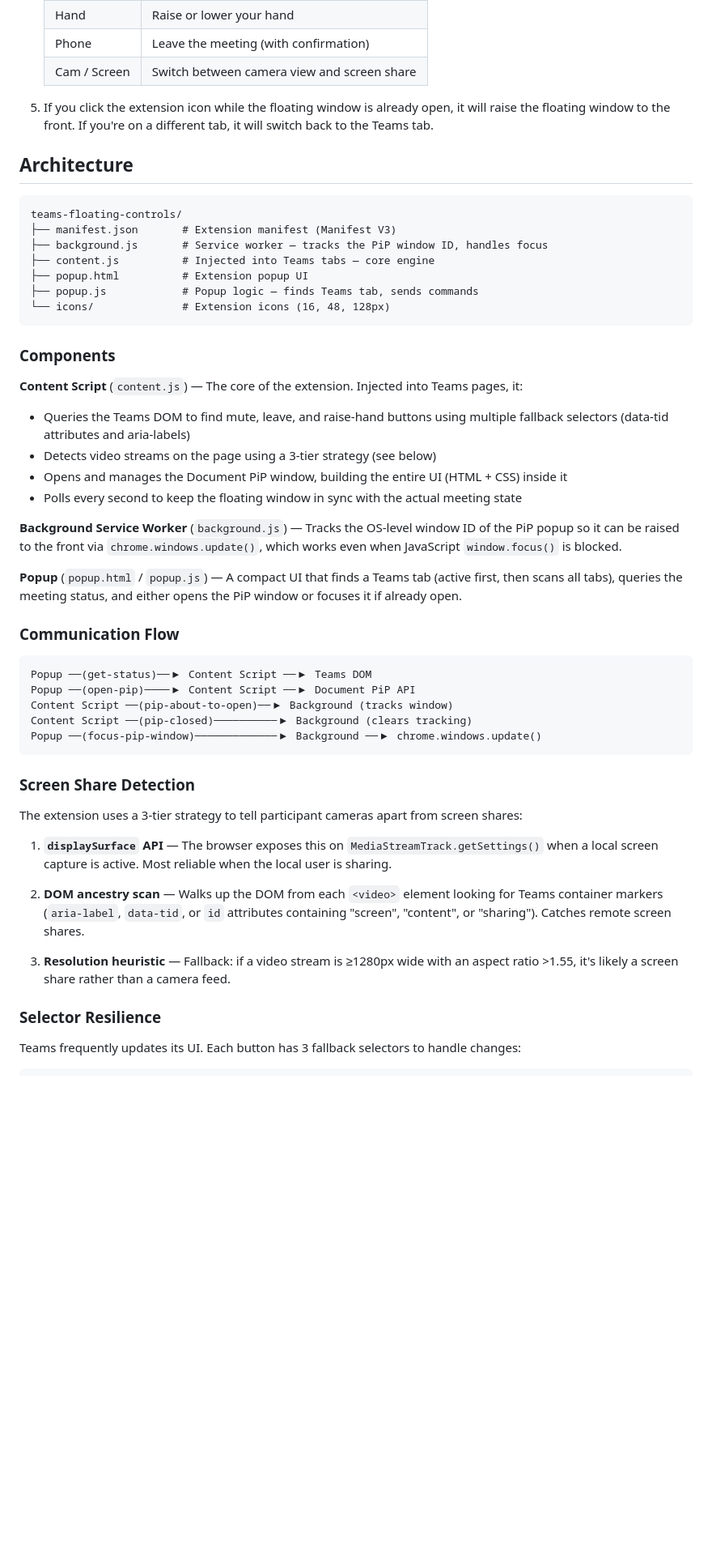
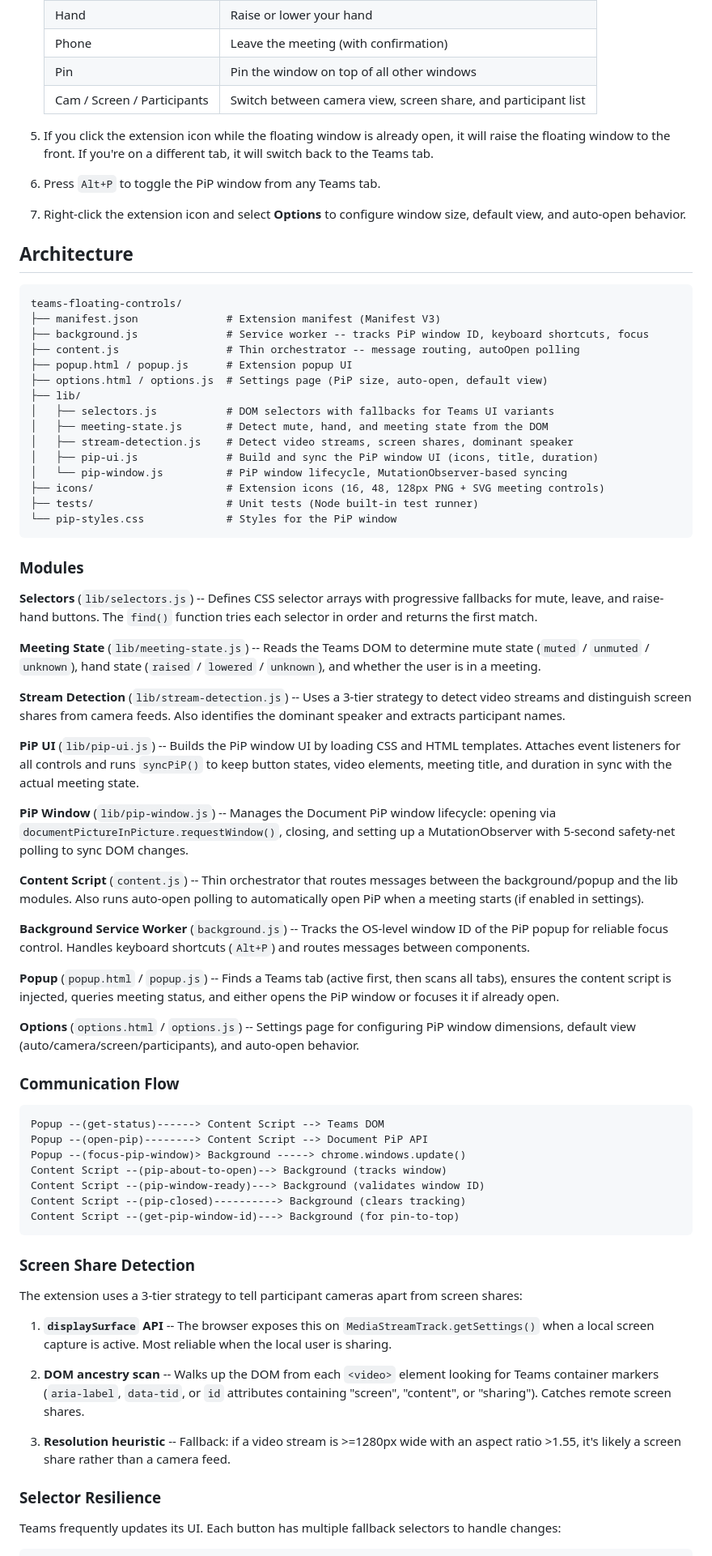
Before and after one commit to fafugg/teams-floating-controls, a Markdown page: README.md, the part around one of its changes. Shown at 81% size. GitHub-like rendering; blank space fills up the shorter version.

Commit message:
Update README to reflect current architecture and features
- Add modular architecture tree with lib/ directory
- Document all modules and their roles
- Add missing features: options page, keyboard shortcuts, SVG icons,
  pin-to-top, meeting title, duration timer, autoOpen
- Update communication flow diagram with new messages
- Update selector examples with current raise hand selectors
- Add storage permission to permissions table
- Add troubleshooting for raise hand button

````diff
--- a/README.md
+++ b/README.md
@@ -59,57 +66,79 @@ This extension opens a small floating window (360x290) that stays on top of ever
    | Microphone | Toggle mute / unmute |
    | Hand | Raise or lower your hand |
    | Phone | Leave the meeting (with confirmation) |
-   | Cam / Screen | Switch between camera view and screen share |
+   | Pin | Pin the window on top of all other windows |
+   | Cam / Screen / Participants | Switch between camera view, screen share, and participant list |
 
 5. If you click the extension icon while the floating window is already open, it will raise the floating window to the front. If you're on a different tab, it will switch back to the Teams tab.
+
+6. Press `Alt+P` to toggle the PiP window from any Teams tab.
+
+7. Right-click the extension icon and select **Options** to configure window size, default view, and auto-open behavior.
 
 ## Architecture
 
 ```
 teams-floating-controls/
-├── manifest.json       # Extension manifest (Manifest V3)
-├── background.js       # Service worker — tracks the PiP window ID, handles focus
-├── content.js          # Injected into Teams tabs — core engine
-├── popup.html          # Extension popup UI
-├── popup.js            # Popup logic — finds Teams tab, sends commands
-└── icons/              # Extension icons (16, 48, 128px)
+├── manifest.json              # Extension manifest (Manifest V3)
+├── background.js              # Service worker -- tracks PiP window ID, keyboard shortcuts, focus
+├── content.js                 # Thin orchestrator -- message routing, autoOpen polling
+├── popup.html / popup.js      # Extension popup UI
+├── options.html / options.js  # Settings page (PiP size, auto-open, default view)
+├── lib/
+│   ├── selectors.js           # DOM selectors with fallbacks for Teams UI variants
+│   ├── meeting-state.js       # Detect mute, hand, and meeting state from the DOM
+│   ├── stream-detection.js    # Detect video streams, screen shares, dominant speaker
+│   ├── pip-ui.js              # Build and sync the PiP window UI (icons, title, duration)
+│   └── pip-window.js          # PiP window lifecycle, MutationObserver-based syncing
+├── icons/                     # Extension icons (16, 48, 128px PNG + SVG meeting controls)
+├── tests/                     # Unit tests (Node built-in test runner)
+└── pip-styles.css             # Styles for the PiP window
 ```
 
-### Components
+### Modules
 
-**Content Script** (`content.js`) — The core of the extension. Injected into Teams pages, it:
+**Selectors** (`lib/selectors.js`) -- Defines CSS selector arrays with progressive fallbacks for mute, leave, and raise-hand buttons. The `find()` function tries each selector in order and returns the first match.
 
-- Queries the Teams DOM to find mute, leave, and raise-hand buttons using multiple fallback selectors (data-tid attributes and aria-labels)
-- Detects video streams on the page using a 3-tier strategy (see below)
-- Opens and manages the Document PiP window, building the entire UI (HTML + CSS) inside it
-- Polls every second to keep the floating window in sync with the actual meeting state
+**Meeting State** (`lib/meeting-state.js`) -- Reads the Teams DOM to determine mute state (`muted` / `unmuted` / `unknown`), hand state (`raised` / `lowered` / `unknown`), and whether the user is in a meeting.
 
-**Background Service Worker** (`background.js`) — Tracks the OS-level window ID of the PiP popup so it can be raised to the front via `chrome.windows.update()`, which works even when JavaScript `window.focus()` is blocked.
+**Stream Detection** (`lib/stream-detection.js`) -- Uses a 3-tier strategy to detect video streams and distinguish screen shares from camera feeds. Also identifies the dominant speaker and extracts participant names.
 
-**Popup** (`popup.html` / `popup.js`) — A compact UI that finds a Teams tab (active first, then scans all tabs), queries the meeting status, and either opens the PiP window or focuses it if already open.
+**PiP UI** (`lib/pip-ui.js`) -- Builds the PiP window UI by loading CSS and HTML templates. Attaches event listeners for all controls and runs `syncPiP()` to keep button states, video elements, meeting title, and duration in sync with the actual meeting state.
+
+**PiP Window** (`lib/pip-window.js`) -- Manages the Document PiP window lifecycle: opening via `documentPictureInPicture.requestWindow()`, closing, and setting up a MutationObserver with 5-second safety-net polling to sync DOM changes.
+
+**Content Script** (`content.js`) -- Thin orchestrator that routes messages between the background/popup and the lib modules. Also runs auto-open polling to automatically open PiP when a meeting starts (if enabled in settings).
+
+**Background Service Worker** (`background.js`) -- Tracks the OS-level window ID of the PiP popup for reliable focus control. Handles keyboard shortcuts (`Alt+P`) and routes messages between components.
+
+**Popup** (`popup.html` / `popup.js`) -- Finds a Teams tab (active first, then scans all tabs), ensures the content script is injected, queries meeting status, and either opens the PiP window or focuses it if already open.
+
+**Options** (`options.html` / `options.js`) -- Settings page for configuring PiP window dimensions, default view (auto/camera/screen/participants), and auto-open behavior.
 
 ### Communication Flow
 
 ```
-Popup ──(get-status)──▶ Content Script ──▶ Teams DOM
-Popup ──(open-pip)────▶ Content Script ──▶ Document PiP API
-Content Script ──(pip-about-to-open)──▶ Background (tracks window)
-Content Script ──(pip-closed)──────────▶ Background (clears tracking)
-Popup ──(focus-pip-window)─────────────▶ Background ──▶ chrome.windows.update()
+Popup --(get-status)------> Content Script --> Teams DOM
+Popup --(open-pip)--------> Content Script --> Document PiP API
+Popup --(focus-pip-window)> Background -----> chrome.windows.update()
+Content Script --(pip-about-to-open)--> Background (tracks window)
+Content Script --(pip-window-ready)---> Background (validates window ID)
+Content Script --(pip-closed)----------> Background (clears tracking)
+Content Script --(get-pip-window-id)---> Background (for pin-to-top)
 ```
 
 ### Screen Share Detection
 
 The extension uses a 3-tier strategy to tell participant cameras apart from screen shares:
 
-1. **`displaySurface` API** — The browser exposes this on `MediaStreamTrack.getSettings()` when a local screen capture is active. Most reliable when the local user is sharing.
+1. **`displaySurface` API** -- The browser exposes this on `MediaStreamTrack.getSettings()` when a local screen capture is active. Most reliable when the local user is sharing.
 
-2. **DOM ancestry scan** — Walks up the DOM from each `<video>` element looking for Teams container markers (`aria-label`, `data-tid`, or `id` attributes containing "screen", "content", or "sharing"). Catches remote screen shares.
+2. **DOM ancestry scan** -- Walks up the DOM from each `<video>` element looking for Teams container markers (`aria-label`, `data-tid`, or `id` attributes containing "screen", "content", or "sharing"). Catches remote screen shares.
 
-3. **Resolution heuristic** — Fallback: if a video stream is ≥1280px wide with an aspect ratio >1.55, it's likely a screen share rather than a camera feed.
+3. **Resolution heuristic** -- Fallback: if a video stream is >=1280px wide with an aspect ratio >1.55, it's likely a screen share rather than a camera feed.
 
 ### Selector Resilience
 
-Teams frequently updates its UI. Each button has 3 fallback selectors to handle changes:
+Teams frequently updates its UI. Each button has multiple fallback selectors to handle changes:
 
 ```javascript
````
Also changed, not shown: other parts of README.md (+20 -11 lines).
